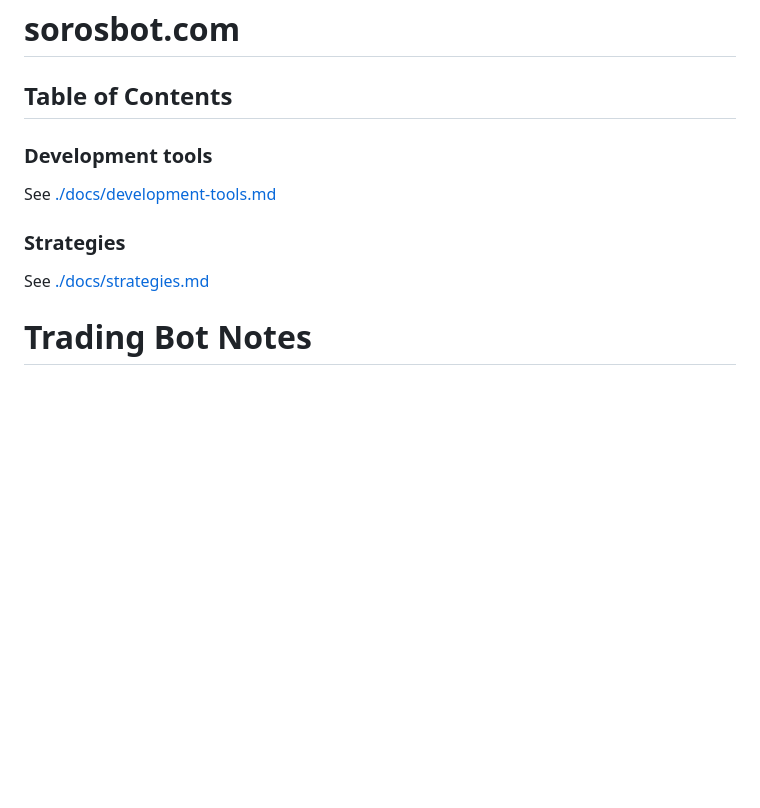
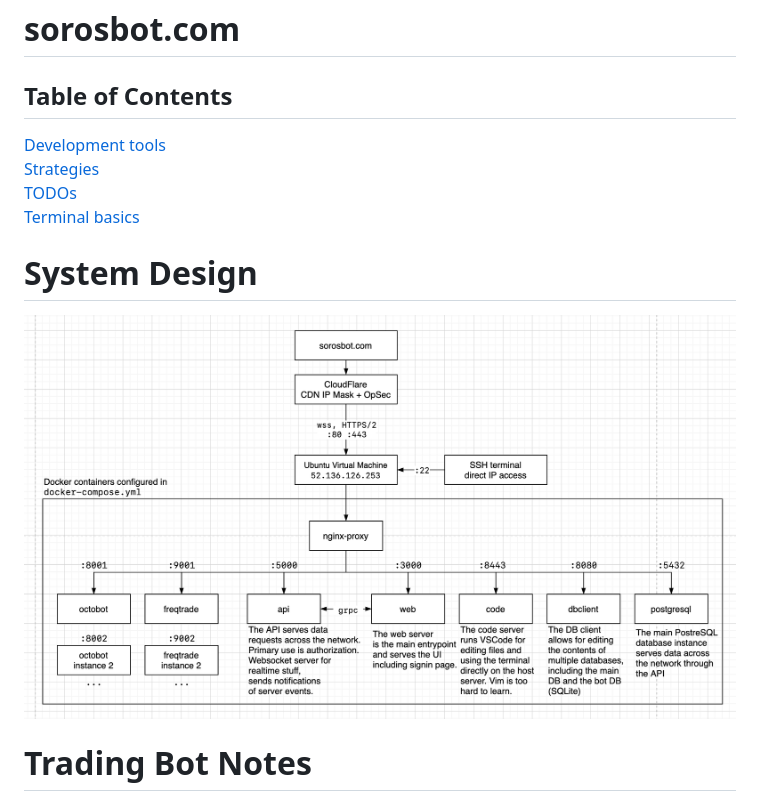
Before and after one commit to mate-h/sorosbot.com, a Markdown page: README.md, the part around one of its changes. Rendered like a GitHub page; pictures changed too: docs/assets/system-design.png (added); blank space fills up the shorter version.

```diff
--- a/README.md
+++ b/README.md
@@ -1,11 +1,14 @@
 # sorosbot.com
 
 ## Table of Contents
-### Development tools
-See [./docs/development-tools.md](./docs/development-tools.md)
 
-### Strategies
-See [./docs/strategies.md](./docs/strategies.md)
+[Development tools](./docs/development-tools.md)
+[Strategies](./docs/strategies.md)
+[TODOs](./docs/todos.md)
+[Terminal basics](./docs/terminal-basics.md)
+
+# System Design
+![](docs/assets/system-design.png)
 
 # Trading Bot Notes
 ## HFT Bots
```
Also changed, not shown: other parts of README.md (+17 -18 lines), docs/terminal-basics.md (added, +171 -0 lines), docs/assets/pure-terminal.png (added), docs/assets/unix-architecture.jpeg (added).
